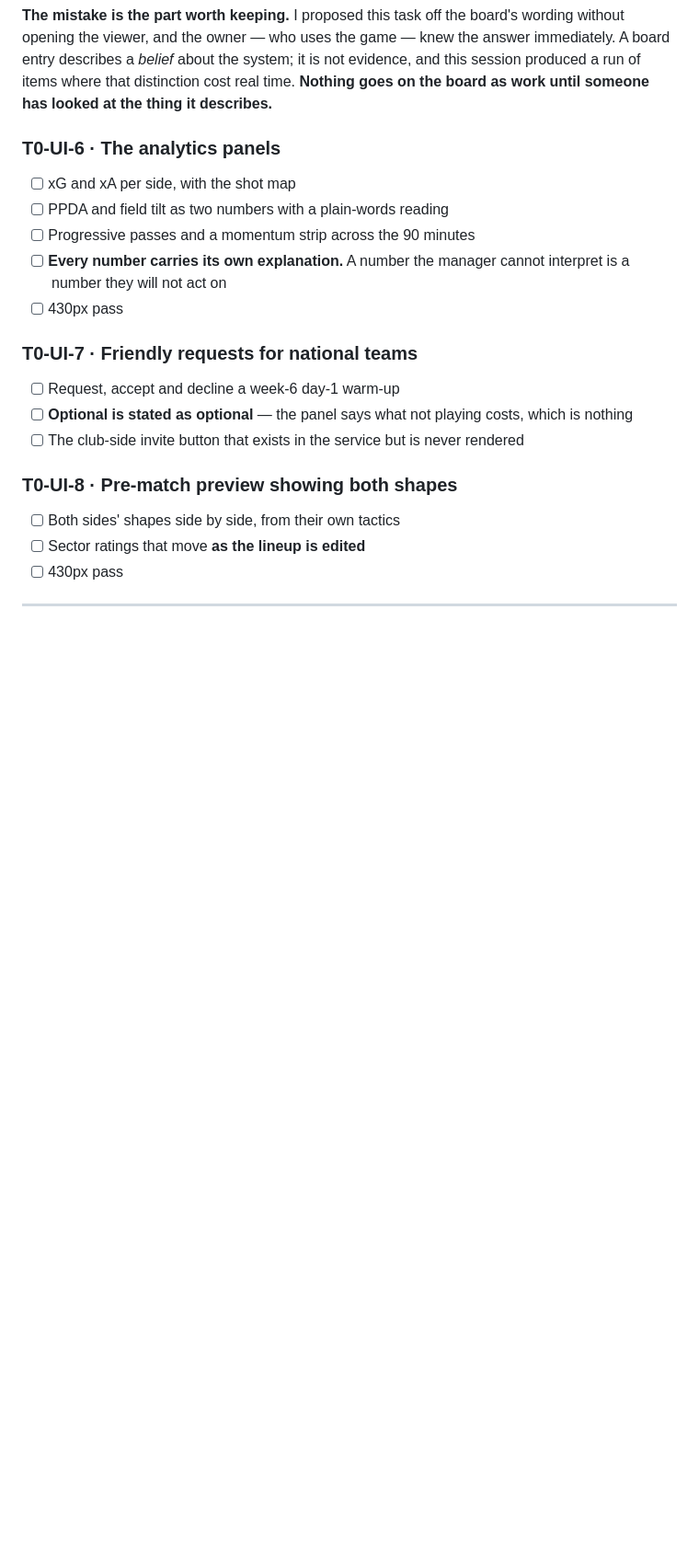
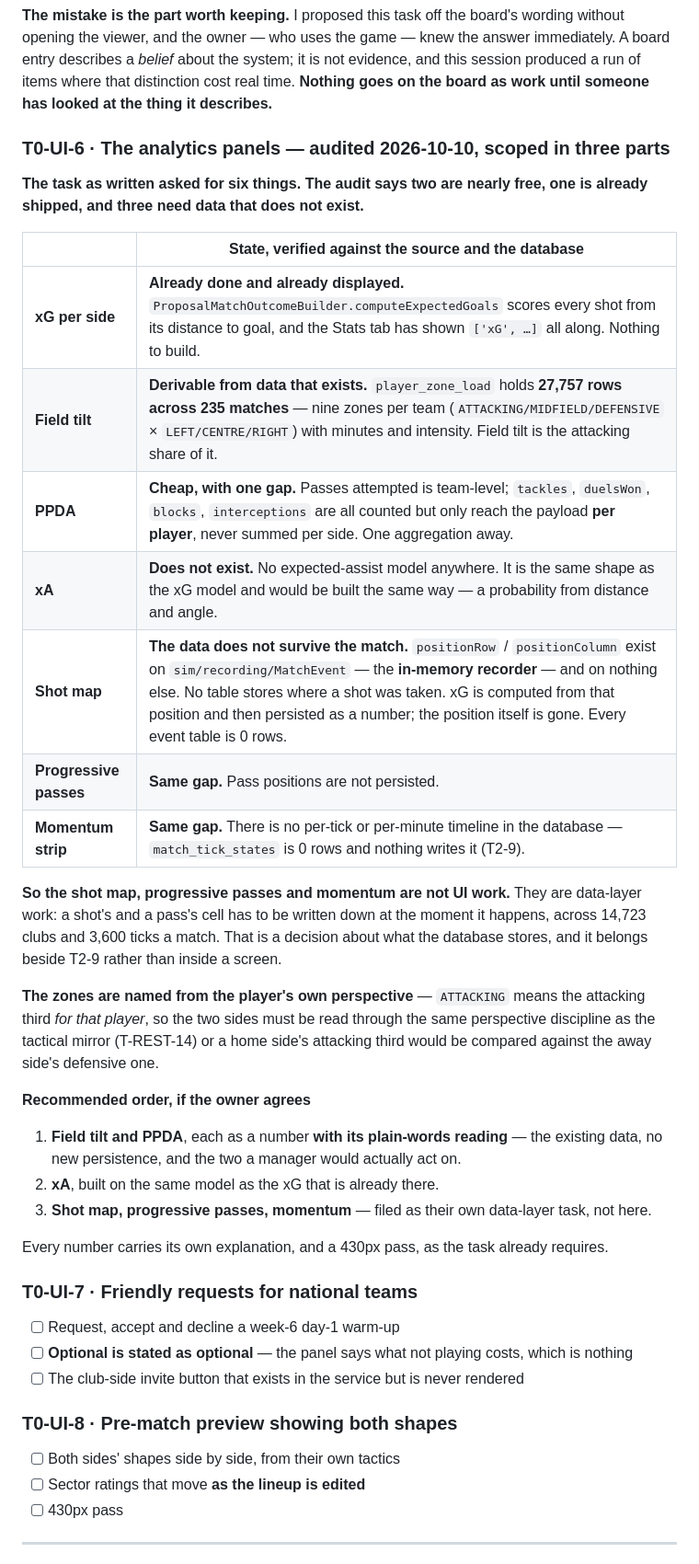
Before and after one commit to velibornash/tifoSportsManager, a Markdown page: kanban.md, the part around the change. Shown at 92% size. Drawn GitHub-style; blank space fills up the shorter version.

Commit message:
docs: T0-UI-6 audit — two items are nearly free, three need data that does not exist
xG per side is already computed and already displayed on the Stats tab.

Field tilt is derivable from player_zone_load: 27,757 rows across 235 matches,
nine zones per team with minutes and intensity.

PPDA is one aggregation away - passes attempted is team-level while tackles,
duelsWon, blocks and interceptions are counted but only reach the payload per
player.

The shot map, progressive passes and the momentum strip are not UI work. A
shot's and a pass's cell exist only on the in-memory recorder; nothing persists
them, every event table is empty, and there is no timeline at all. That is a
data-layer decision belonging beside T2-9, not a screen.

```diff
--- a/kanban.md
+++ b/kanban.md
@@ -1326,14 +1326,37 @@ viewer, and the owner — who uses the game — knew the answer immediately. A b
 distinction cost real time. **Nothing goes on the board as work until someone has looked at the thing it
 describes.**
 
-### T0-UI-6 · The analytics panels
-
-- [ ] xG and xA per side, with the shot map
-- [ ] PPDA and field tilt as two numbers with a plain-words reading
-- [ ] Progressive passes and a momentum strip across the 90 minutes
-- [ ] **Every number carries its own explanation.** A number the manager cannot interpret is a number they
-      will not act on
-- [ ] 430px pass
+### T0-UI-6 · The analytics panels — audited 2026-10-10, scoped in three parts
+
+**The task as written asked for six things. The audit says two are nearly free, one is already shipped,
+and three need data that does not exist.**
+
+| | State, verified against the source and the database |
+|---|---|
+| **xG per side** | **Already done and already displayed.** `ProposalMatchOutcomeBuilder.computeExpectedGoals` scores every shot from its distance to goal, and the Stats tab has shown `['xG', …]` all along. Nothing to build. |
+| **Field tilt** | **Derivable from data that exists.** `player_zone_load` holds **27,757 rows across 235 matches** — nine zones per team (`ATTACKING/MIDFIELD/DEFENSIVE` × `LEFT/CENTRE/RIGHT`) with minutes and intensity. Field tilt is the attacking share of it. |
+| **PPDA** | **Cheap, with one gap.** Passes attempted is team-level; `tackles`, `duelsWon`, `blocks`, `interceptions` are all counted but only reach the payload **per player**, never summed per side. One aggregation away. |
+| **xA** | **Does not exist.** No expected-assist model anywhere. It is the same shape as the xG model and would be built the same way — a probability from distance and angle. |
+| **Shot map** | **The data does not survive the match.** `positionRow` / `positionColumn` exist on `sim/recording/MatchEvent` — the **in-memory recorder** — and on nothing else. No table stores where a shot was taken. xG is computed from that position and then persisted as a number; the position itself is gone. Every event table is 0 rows. |
+| **Progressive passes** | **Same gap.** Pass positions are not persisted. |
+| **Momentum strip** | **Same gap.** There is no per-tick or per-minute timeline in the database — `match_tick_states` is 0 rows and nothing writes it (T2-9). |
+
+**So the shot map, progressive passes and momentum are not UI work.** They are data-layer work: a shot's
+and a pass's cell has to be written down at the moment it happens, across 14,723 clubs and 3,600 ticks a
+match. That is a decision about what the database stores, and it belongs beside T2-9 rather than inside a
+screen.
+
+**The zones are named from the player's own perspective** — `ATTACKING` means the attacking third *for that
+player*, so the two sides must be read through the same perspective discipline as the tactical mirror
+(T-REST-14) or a home side's attacking third would be compared against the away side's defensive one.
+
+**Recommended order, if the owner agrees**
+1. **Field tilt and PPDA**, each as a number **with its plain-words reading** — the existing data, no new
+   persistence, and the two a manager would actually act on.
+2. **xA**, built on the same model as the xG that is already there.
+3. **Shot map, progressive passes, momentum** — filed as their own data-layer task, not here.
+
+Every number carries its own explanation, and a 430px pass, as the task already requires.
 
 ### T0-UI-7 · Friendly requests for national teams
 
```
